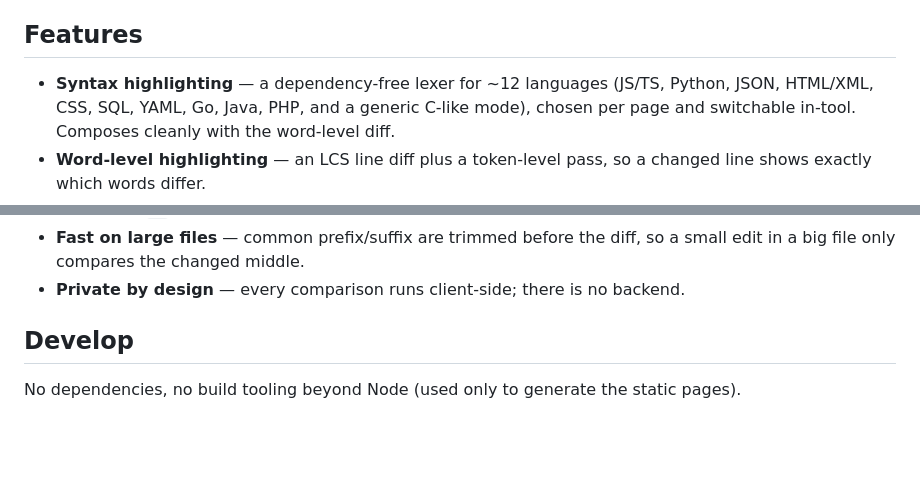
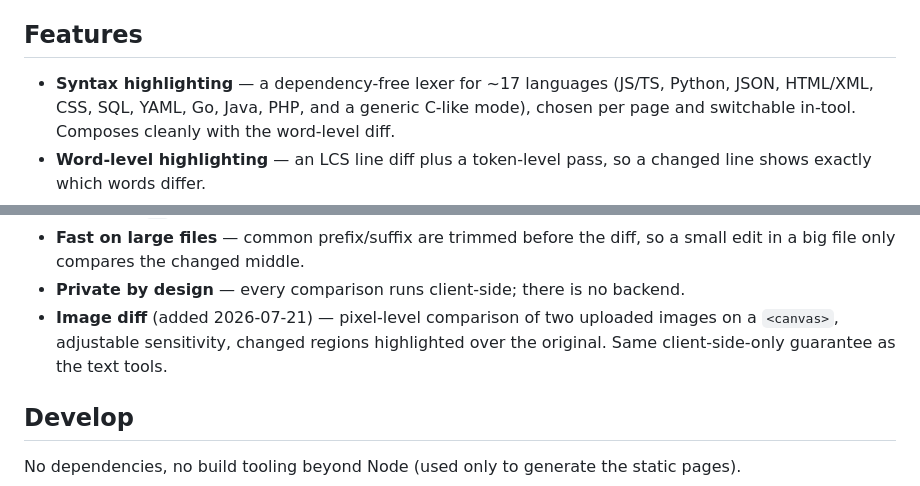
Before and after one commit to mrbrunocode/diffhero, a Markdown page: README.md, 2 parts joined by grey strips. Rendered like a GitHub page; blank space fills up the shorter version.

```diff
--- a/README.md
+++ b/README.md
@@ -9,7 +9,7 @@ your device.
 
 ## Features
 
-- **Syntax highlighting** — a dependency-free lexer for ~12 languages (JS/TS,
+- **Syntax highlighting** — a dependency-free lexer for ~17 languages (JS/TS,
   Python, JSON, HTML/XML, CSS, SQL, YAML, Go, Java, PHP, and a generic C-like
   mode), chosen per page and switchable in-tool. Composes cleanly with the
   word-level diff.
@@ -30,6 +30,9 @@ your device.
 - **Fast on large files** — common prefix/suffix are trimmed before the diff, so
   a small edit in a big file only compares the changed middle.
 - **Private by design** — every comparison runs client-side; there is no backend.
+- **Image diff** (added 2026-07-21) — pixel-level comparison of two uploaded
+  images on a `<canvas>`, adjustable sensitivity, changed regions highlighted
+  over the original. Same client-side-only guarantee as the text tools.
 
 ## Develop
 
```
Also changed, not shown: docs/strategy.md (+45 -41 lines).
